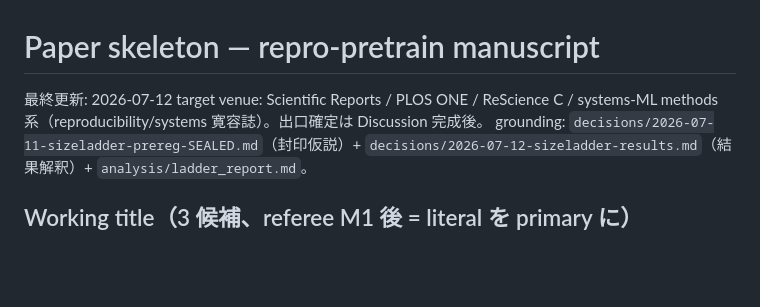
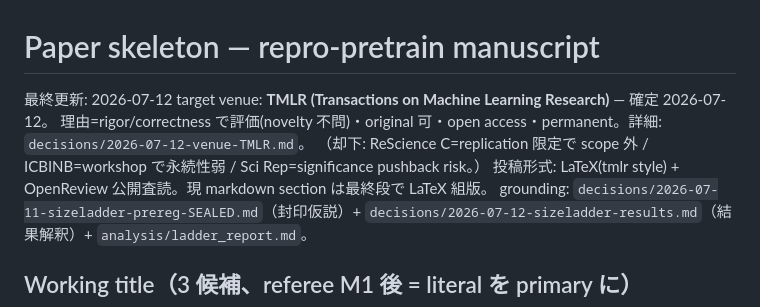
Before and after one commit to tckamijo/repro-pretrain, a Markdown page: manuscript/skeleton.md, the part around the change. Rendered like a GitHub page; blank space fills up the shorter version.

Commit message:
venue decision: TMLR (rigor-judged, original-OK, open); ReScience C ruled out (replication-only scope)
Co-Authored-By: Claude Opus 4.8 (1M context) <noreply@anthropic.com>

```diff
--- a/manuscript/skeleton.md
+++ b/manuscript/skeleton.md
@@ -1,7 +1,10 @@
 # Paper skeleton — repro-pretrain manuscript
 
 最終更新: 2026-07-12
-target venue: Scientific Reports / PLOS ONE / ReScience C / systems-ML methods 系（reproducibility/systems 寛容誌）。出口確定は Discussion 完成後。
+target venue: **TMLR (Transactions on Machine Learning Research)** — 確定 2026-07-12。
+理由=rigor/correctness で評価(novelty 不問)・original 可・open access・permanent。詳細: `decisions/2026-07-12-venue-TMLR.md`。
+（却下: ReScience C=replication 限定で scope 外 / ICBINB=workshop で永続性弱 / Sci Rep=significance pushback risk。）
+投稿形式: LaTeX(tmlr style) + OpenReview 公開査読。現 markdown section は最終段で LaTeX 組版。
 grounding: `decisions/2026-07-11-sizeladder-prereg-SEALED.md`（封印仮説）+ `decisions/2026-07-12-sizeladder-results.md`（結果解釈）+ `analysis/ladder_report.md`。
 
 ## Working title（3 候補、referee M1 後 = literal を primary に）
```
Also changed, not shown: decisions/2026-07-12-venue-TMLR.md (added, +30 -0 lines).
